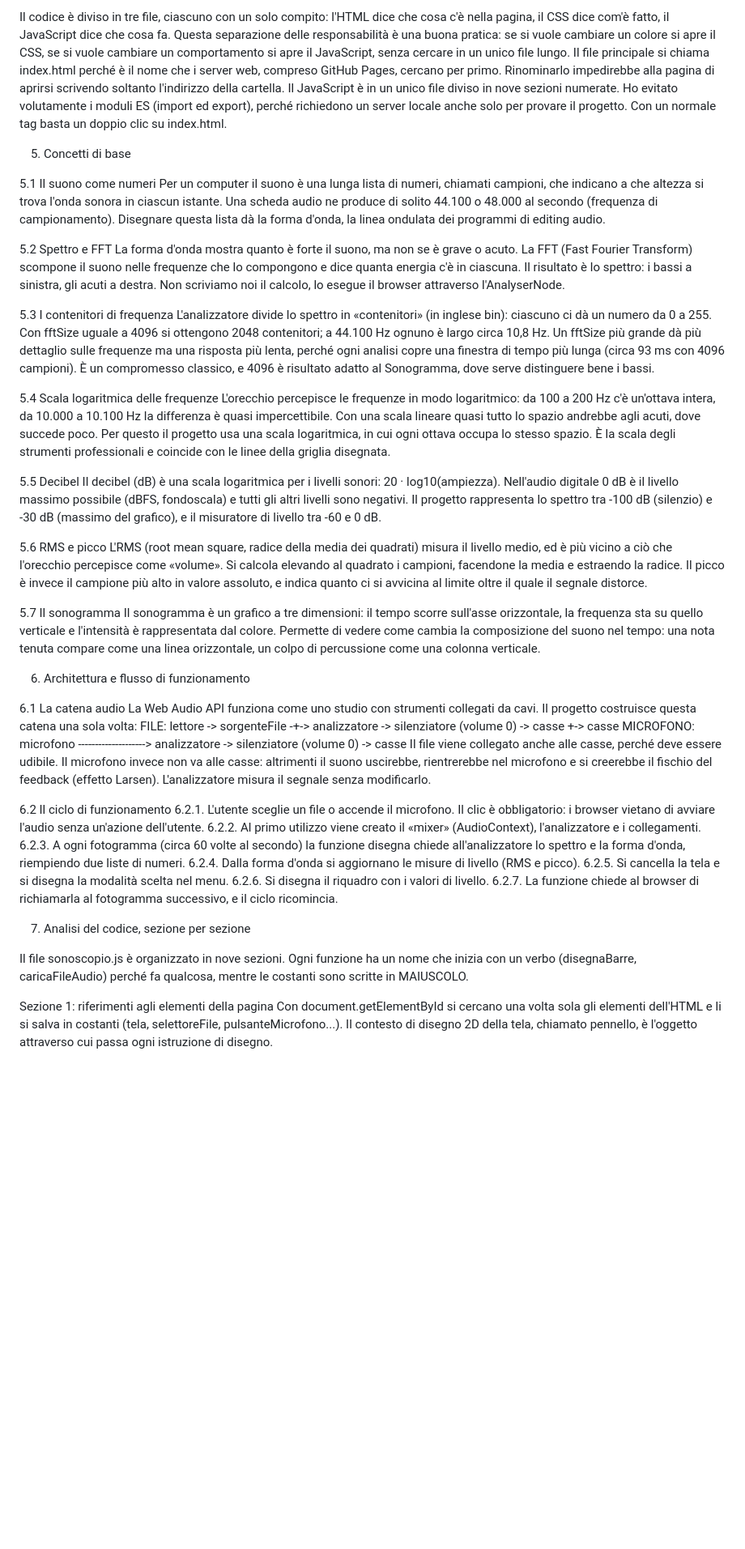
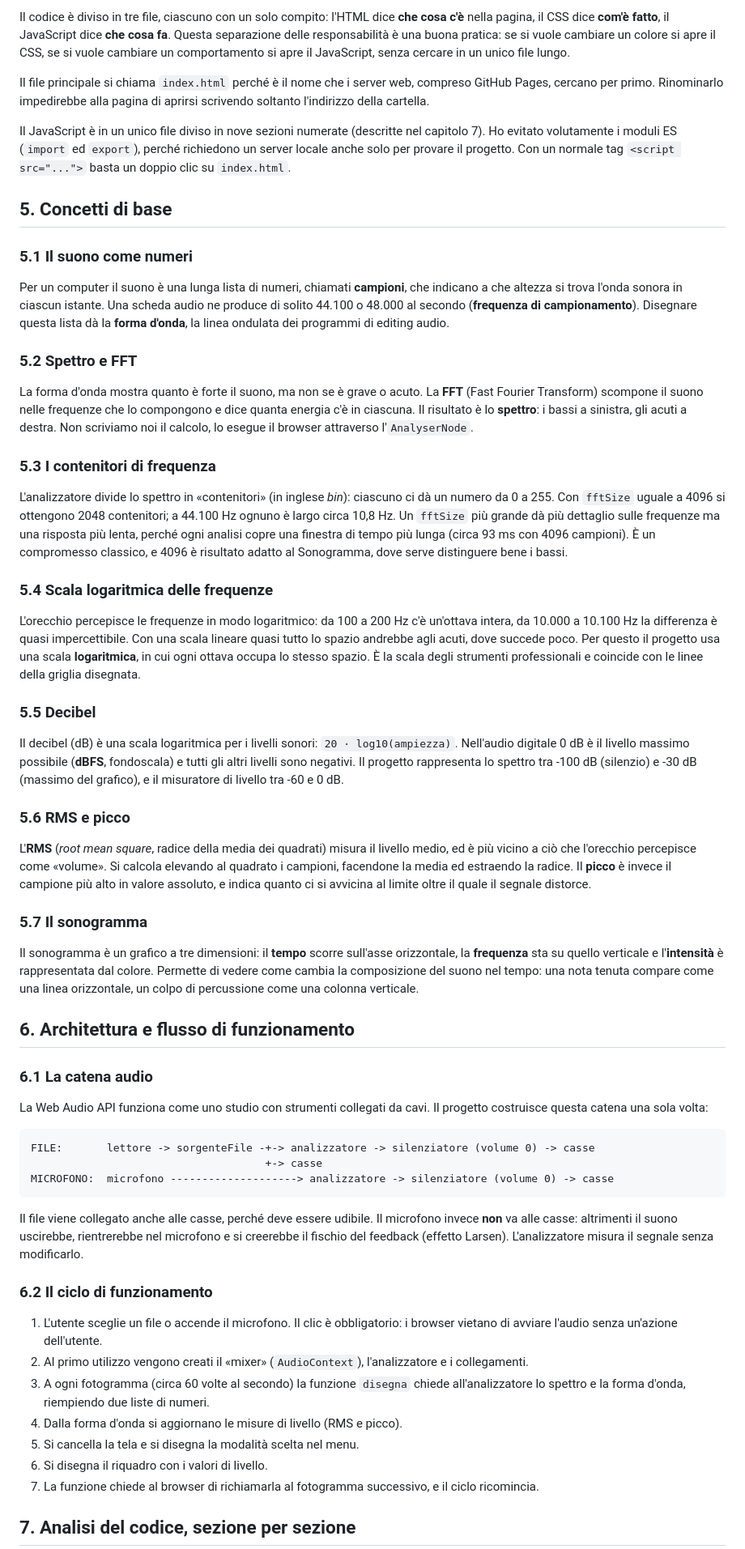
Before and after one commit to emaparati/Progetto-sonoscopio-sonoscope-project, a Markdown page: README.md, the part around one of its changes. Shown at 81% size. GitHub-like rendering; blank space fills up the shorter version.

````diff
--- a/README.md
+++ b/README.md
@@ -43,53 +74,63 @@ sonoscopio/
 
-Il codice è diviso in tre file, ciascuno con un solo compito: l'HTML dice che cosa c'è nella pagina, il CSS dice com'è fatto, il JavaScript dice che cosa fa. Questa separazione delle responsabilità è una buona pratica: se si vuole cambiare un colore si apre il CSS, se si vuole cambiare un comportamento si apre il JavaScript, senza cercare in un unico file lungo.
-Il file principale si chiama index.html perché è il nome che i server web, compreso GitHub Pages, cercano per primo. Rinominarlo impedirebbe alla pagina di aprirsi scrivendo soltanto l'indirizzo della cartella.
-Il JavaScript è in un unico file diviso in nove sezioni numerate. Ho evitato volutamente i moduli ES (import ed export), perché richiedono un server locale anche solo per provare il progetto. Con un normale tag <script src=...> basta un doppio clic su index.html.
+Il codice è diviso in tre file, ciascuno con un solo compito: l'HTML dice **che cosa c'è** nella pagina, il CSS dice **com'è fatto**, il JavaScript dice **che cosa fa**. Questa separazione delle responsabilità è una buona pratica: se si vuole cambiare un colore si apre il CSS, se si vuole cambiare un comportamento si apre il JavaScript, senza cercare in un unico file lungo.
 
-5. Concetti di base
+Il file principale si chiama `index.html` perché è il nome che i server web, compreso GitHub Pages, cercano per primo. Rinominarlo impedirebbe alla pagina di aprirsi scrivendo soltanto l'indirizzo della cartella.
 
-5.1 Il suono come numeri
-Per un computer il suono è una lunga lista di numeri, chiamati campioni, che indicano a che altezza si trova l'onda sonora in ciascun istante. Una scheda audio ne produce di solito 44.100 o 48.000 al secondo (frequenza di campionamento). Disegnare questa lista dà la forma d'onda, la linea ondulata dei programmi di editing audio.
+Il JavaScript è in un unico file diviso in nove sezioni numerate (descritte nel capitolo 7). Ho evitato volutamente i moduli ES (`import` ed `export`), perché richiedono un server locale anche solo per provare il progetto. Con un normale tag `<script src="...">` basta un doppio clic su `index.html`.
 
-5.2 Spettro e FFT
-La forma d'onda mostra quanto è forte il suono, ma non se è grave o acuto. La FFT (Fast Fourier Transform) scompone il suono nelle frequenze che lo compongono e dice quanta energia c'è in ciascuna. Il risultato è lo spettro: i bassi a sinistra, gli acuti a destra. Non scriviamo noi il calcolo, lo esegue il browser attraverso l'AnalyserNode.
+## 5. Concetti di base
 
-5.3 I contenitori di frequenza
-L'analizzatore divide lo spettro in «contenitori» (in inglese bin): ciascuno ci dà un numero da 0 a 255. Con fftSize uguale a 4096 si ottengono 2048 contenitori; a 44.100 Hz ognuno è largo circa 10,8 Hz. Un fftSize più grande dà più dettaglio sulle frequenze ma una risposta più lenta, perché ogni analisi copre una finestra di tempo più lunga (circa 93 ms con 4096 campioni). È un compromesso classico, e 4096 è risultato adatto al Sonogramma, dove serve distinguere bene i bassi.
+### 5.1 Il suono come numeri
 
-5.4 Scala logaritmica delle frequenze
-L'orecchio percepisce le frequenze in modo logaritmico: da 100 a 200 Hz c'è un'ottava intera, da 10.000 a 10.100 Hz la differenza è quasi impercettibile. Con una scala lineare quasi tutto lo spazio andrebbe agli acuti, dove succede poco. Per questo il progetto usa una scala logaritmica, in cui ogni ottava occupa lo stesso spazio. È la scala degli strumenti professionali e coincide con le linee della griglia disegnata.
+Per un computer il suono è una lunga lista di numeri, chiamati **campioni**, che indicano a che altezza si trova l'onda sonora in ciascun istante. Una scheda audio ne produce di solito 44.100 o 48.000 al secondo (**frequenza di campionamento**). Disegnare questa lista dà la **forma d'onda**, la linea ondulata dei programmi di editing audio.
 
-5.5 Decibel
-Il decibel (dB) è una scala logaritmica per i livelli sonori: 20 · log10(ampiezza). Nell'audio digitale 0 dB è il livello massimo possibile (dBFS, fondoscala) e tutti gli altri livelli sono negativi. Il progetto rappresenta lo spettro tra -100 dB (silenzio) e -30 dB (massimo del grafico), e il misuratore di livello tra -60 e 0 dB.
+### 5.2 Spettro e FFT
 
-5.6 RMS e picco
-L'RMS (root mean square, radice della media dei quadrati) misura il livello medio, ed è più vicino a ciò che l'orecchio percepisce come «volume». Si calcola elevando al quadrato i campioni, facendone la media e estraendo la radice. Il picco è invece il campione più alto in valore assoluto, e indica quanto ci si avvicina al limite oltre il quale il segnale distorce.
+La forma d'onda mostra quanto è forte il suono, ma non se è grave o acuto. La **FFT** (Fast Fourier Transform) scompone il suono nelle frequenze che lo compongono e dice quanta energia c'è in ciascuna. Il risultato è lo **spettro**: i bassi a sinistra, gli acuti a destra. Non scriviamo noi il calcolo, lo esegue il browser attraverso l'`AnalyserNode`.
 
-5.7 Il sonogramma
-Il sonogramma è un grafico a tre dimensioni: il tempo scorre sull'asse orizzontale, la frequenza sta su quello verticale e l'intensità è rappresentata dal colore. Permette di vedere come cambia la composizione del suono nel tempo: una nota tenuta compare come una linea orizzontale, un colpo di percussione come una colonna verticale.
+### 5.3 I contenitori di frequenza
 
-6. Architettura e flusso di funzionamento
+L'analizzatore divide lo spettro in «contenitori» (in inglese *bin*): ciascuno ci dà un numero da 0 a 255. Con `fftSize` uguale a 4096 si ottengono 2048 contenitori; a 44.100 Hz ognuno è largo circa 10,8 Hz. Un `fftSize` più grande dà più dettaglio sulle frequenze ma una risposta più lenta, perché ogni analisi copre una finestra di tempo più lunga (circa 93 ms con 4096 campioni). È un compromesso classico, e 4096 è risultato adatto al Sonogramma, dove serve distinguere bene i bassi.
 
-6.1 La catena audio
+### 5.4 Scala logaritmica delle frequenze
+
+L'orecchio percepisce le frequenze in modo logaritmico: da 100 a 200 Hz c'è un'ottava intera, da 10.000 a 10.100 Hz la differenza è quasi impercettibile. Con una scala lineare quasi tutto lo spazio andrebbe agli acuti, dove succede poco. Per questo il progetto usa una scala **logaritmica**, in cui ogni ottava occupa lo stesso spazio. È la scala degli strumenti professionali e coincide con le linee della griglia disegnata.
+
+### 5.5 Decibel
+
+Il decibel (dB) è una scala logaritmica per i livelli sonori: `20 · log10(ampiezza)`. Nell'audio digitale 0 dB è il livello massimo possibile (**dBFS**, fondoscala) e tutti gli altri livelli sono negativi. Il progetto rappresenta lo spettro tra -100 dB (silenzio) e -30 dB (massimo del grafico), e il misuratore di livello tra -60 e 0 dB.
+
+### 5.6 RMS e picco
+
+L'**RMS** (*root mean square*, radice della media dei quadrati) misura il livello medio, ed è più vicino a ciò che l'orecchio percepisce come «volume». Si calcola elevando al quadrato i campioni, facendone la media ed estraendo la radice. Il **picco** è invece il campione più alto in valore assoluto, e indica quanto ci si avvicina al limite oltre il quale il segnale distorce.
+
+### 5.7 Il sonogramma
+
+Il sonogramma è un grafico a tre dimensioni: il **tempo** scorre sull'asse orizzontale, la **frequenza** sta su quello verticale e l'**intensità** è rappresentata dal colore. Permette di vedere come cambia la composizione del suono nel tempo: una nota tenuta compare come una linea orizzontale, un colpo di percussione come una colonna verticale.
+
+## 6. Architettura e flusso di funzionamento
+
+### 6.1 La catena audio
+
 La Web Audio API funziona come uno studio con strumenti collegati da cavi. Il progetto costruisce questa catena una sola volta:
+
+```text
 FILE:       lettore -> sorgenteFile -+-> analizzatore -> silenziatore (volume 0) -> casse
                                      +-> casse
 MICROFONO:  microfono --------------------> analizzatore -> silenziatore (volume 0) -> casse
-Il file viene collegato anche alle casse, perché deve essere udibile. Il microfono invece non va alle casse: altrimenti il suono uscirebbe, rientrerebbe nel microfono e si creerebbe il fischio del feedback (effetto Larsen). L'analizzatore misura il segnale senza modificarlo.
+```
 
-6.2 Il ciclo di funzionamento
-6.2.1.	L'utente sceglie un file o accende il microfono. Il clic è obbligatorio: i browser vietano di avviare l'audio senza un'azione dell'utente.
-6.2.2.	Al primo utilizzo viene creato il «mixer» (AudioContext), l'analizzatore e i collegamenti.
-6.2.3.	A ogni fotogramma (circa 60 volte al secondo) la funzione disegna chiede all'analizzatore lo spettro e la forma d'onda, riempiendo due liste di numeri.
-6.2.4.	Dalla forma d'onda si aggiornano le misure di livello (RMS e picco).
-6.2.5.	Si cancella la tela e si disegna la modalità scelta nel menu.
-6.2.6.	Si disegna il riquadro con i valori di livello.
-6.2.7.	La funzione chiede al browser di richiamarla al fotogramma successivo, e il ciclo ricomincia.
+Il file viene collegato anche alle casse, perché deve essere udibile. Il microfono invece **non** va alle casse: altrimenti il suono uscirebbe, rientrerebbe nel microfono e si creerebbe il fischio del feedback (effetto Larsen). L'analizzatore misura il segnale senza modificarlo.
 
-7. Analisi del codice, sezione per sezione
+### 6.2 Il ciclo di funzionamento
 
-Il file sonoscopio.js è organizzato in nove sezioni. Ogni funzione ha un nome che inizia con un verbo (disegnaBarre, caricaFileAudio) perché fa qualcosa, mentre le costanti sono scritte in MAIUSCOLO.
+1. L'utente sceglie un file o accende il microfono. Il clic è obbligatorio: i browser vietano di avviare l'audio senza un'azione dell'utente.
+2. Al primo utilizzo vengono creati il «mixer» (`AudioContext`), l'analizzatore e i collegamenti.
+3. A ogni fotogramma (circa 60 volte al secondo) la funzione `disegna` chiede all'analizzatore lo spettro e la forma d'onda, riempiendo due liste di numeri.
+4. Dalla forma d'onda si aggiornano le misure di livello (RMS e picco).
+5. Si cancella la tela e si disegna la modalità scelta nel menu.
+6. Si disegna il riquadro con i valori di livello.
+7. La funzione chiede al browser di richiamarla al fotogramma successivo, e il ciclo ricomincia.
 
-Sezione 1: riferimenti agli elementi della pagina
-Con document.getElementById si cercano una volta sola gli elementi dell'HTML e li si salva in costanti (tela, selettoreFile, pulsanteMicrofono...). Il contesto di disegno 2D della tela, chiamato pennello, è l'oggetto attraverso cui passa ogni istruzione di disegno.
+## 7. Analisi del codice, sezione per sezione
 
````
Also changed, not shown: other parts of README.md (+190 -132 lines).
